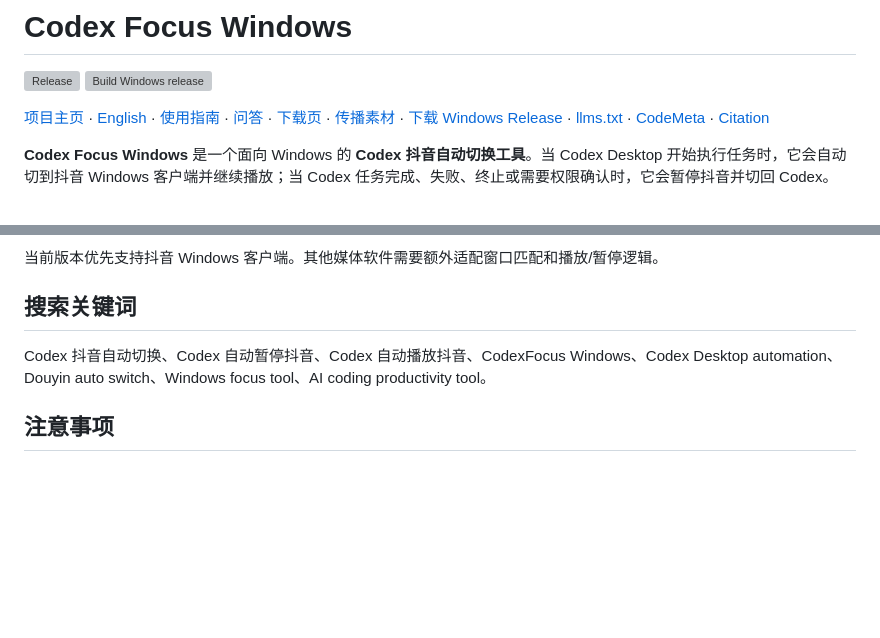
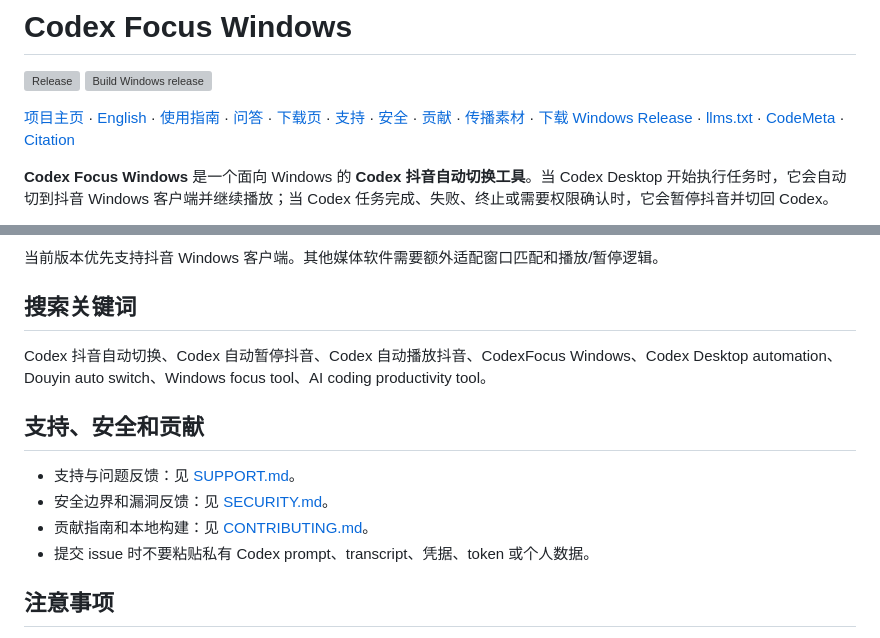
Before and after one commit to Xhuiz/CodexFocus-Windows, a Markdown page: README.md, 2 parts joined by grey strips. GitHub-like rendering; blank space fills up the shorter version; grey boxes are pictures that could not be loaded.

Commit message:
docs: link support security and contributing guides

```diff
--- a/README.md
+++ b/README.md
@@ -2,7 +2,7 @@
 
 [![Release](https://img.shields.io/github/v/release/Xhuiz/CodexFocus-Windows?label=release)](https://github.com/Xhuiz/CodexFocus-Windows/releases) [![Build Windows release](https://github.com/Xhuiz/CodexFocus-Windows/actions/workflows/release.yml/badge.svg)](https://github.com/Xhuiz/CodexFocus-Windows/actions/workflows/release.yml)
 
-[项目主页](https://xhuiz.github.io/CodexFocus-Windows/) · [English](README.en.md) · [使用指南](https://xhuiz.github.io/CodexFocus-Windows/guides/codex-douyin-auto-switch.html) · [问答](https://xhuiz.github.io/CodexFocus-Windows/answers/codex-douyin-auto-switch.html) · [下载页](https://xhuiz.github.io/CodexFocus-Windows/download.html) · [传播素材](https://xhuiz.github.io/CodexFocus-Windows/share-kit.html) · [下载 Windows Release](https://github.com/Xhuiz/CodexFocus-Windows/releases) · [llms.txt](https://xhuiz.github.io/CodexFocus-Windows/llms.txt) · [CodeMeta](codemeta.json) · [Citation](CITATION.cff)
+[项目主页](https://xhuiz.github.io/CodexFocus-Windows/) · [English](README.en.md) · [使用指南](https://xhuiz.github.io/CodexFocus-Windows/guides/codex-douyin-auto-switch.html) · [问答](https://xhuiz.github.io/CodexFocus-Windows/answers/codex-douyin-auto-switch.html) · [下载页](https://xhuiz.github.io/CodexFocus-Windows/download.html) · [支持](SUPPORT.md) · [安全](SECURITY.md) · [贡献](CONTRIBUTING.md) · [传播素材](https://xhuiz.github.io/CodexFocus-Windows/share-kit.html) · [下载 Windows Release](https://github.com/Xhuiz/CodexFocus-Windows/releases) · [llms.txt](https://xhuiz.github.io/CodexFocus-Windows/llms.txt) · [CodeMeta](codemeta.json) · [Citation](CITATION.cff)
 
 **Codex Focus Windows** 是一个面向 Windows 的 **Codex 抖音自动切换工具**。当 Codex Desktop 开始执行任务时，它会自动切到抖音 Windows 客户端并继续播放；当 Codex 任务完成、失败、终止或需要权限确认时，它会暂停抖音并切回 Codex。
 
@@ -120,6 +120,12 @@ Windows 版基于 .NET 8 和 WPF 实现，因此运行和构建都需要对应
 
 Codex 抖音自动切换、Codex 自动暂停抖音、Codex 自动播放抖音、CodexFocus Windows、Codex Desktop automation、Douyin auto switch、Windows focus tool、AI coding productivity tool。
 
+## 支持、安全和贡献
+
+- 支持与问题反馈：见 [SUPPORT.md](SUPPORT.md)。
+- 安全边界和漏洞反馈：见 [SECURITY.md](SECURITY.md)。
+- 贡献指南和本地构建：见 [CONTRIBUTING.md](CONTRIBUTING.md)。
+- 提交 issue 时不要粘贴私有 Codex prompt、transcript、凭据、token 或个人数据。
 ## 注意事项
 
 - 暂停/播放依赖窗口中心点击，如果抖音客户端界面布局变化，可能需要手动测试。
```
